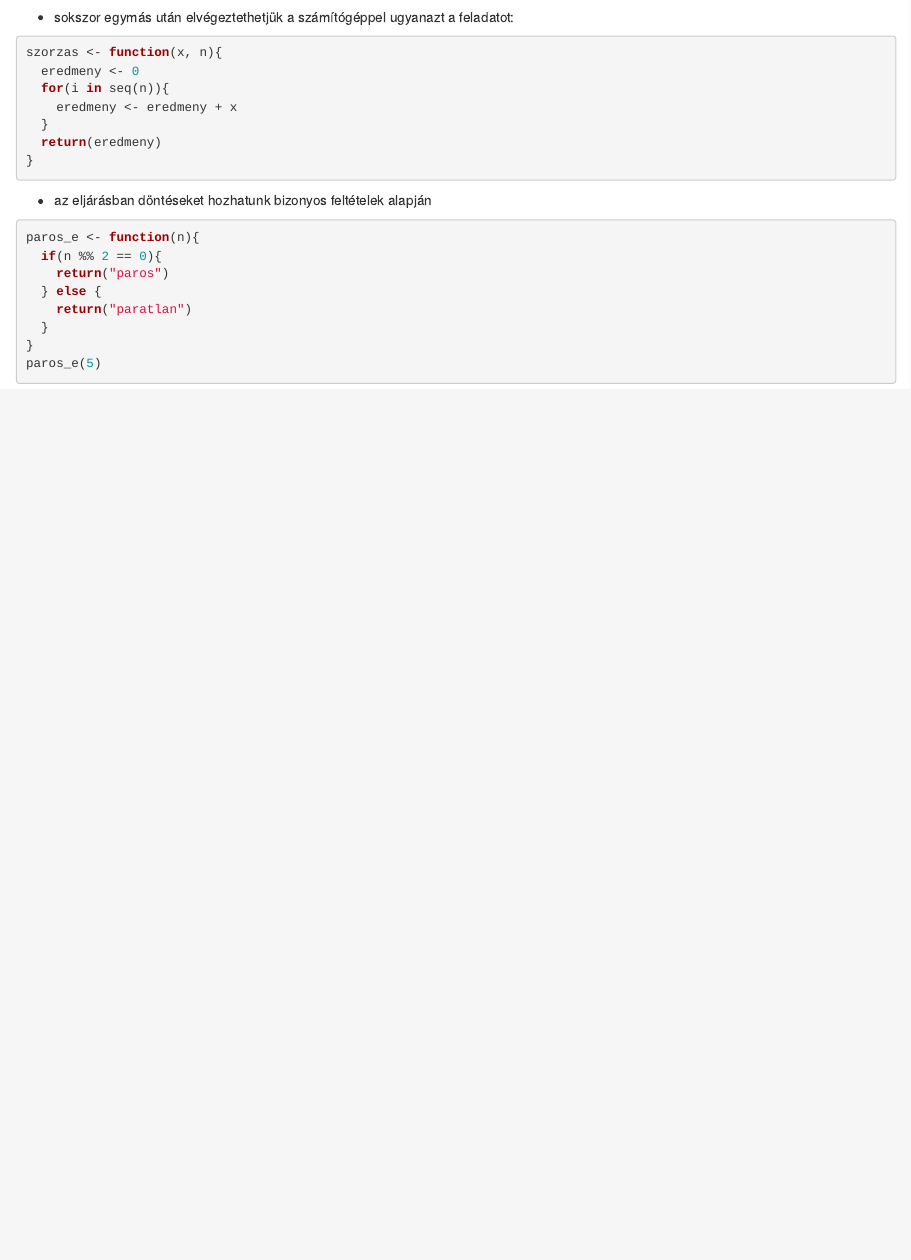
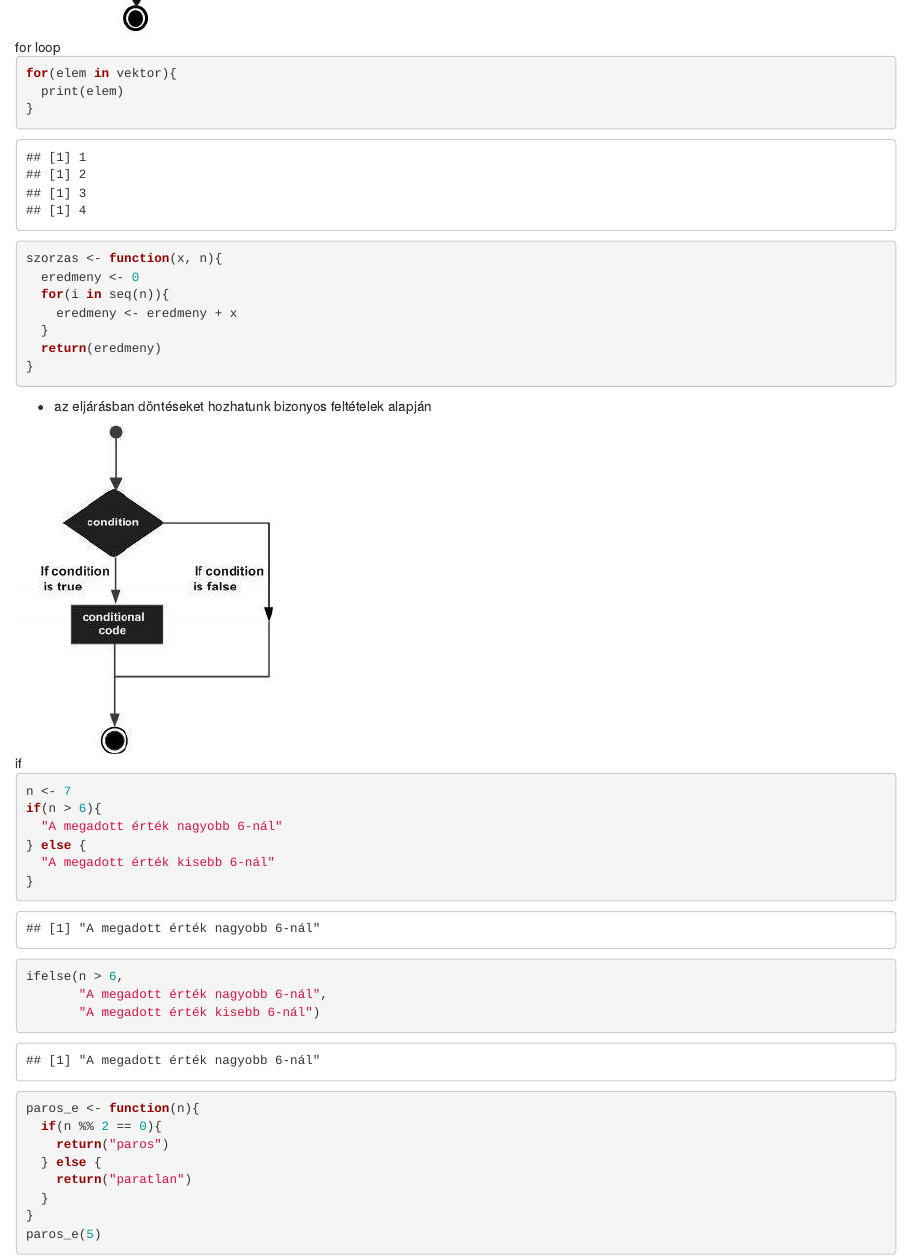
Before and after one commit to SZISZR/1-intro, an R Markdown document (1_alapok.Rmd): the page in a window 1100 px wide, from 4070 px down before the commit and from 4470 px down after it. Rendered offline with R 4.5, knitr and Pandoc, with nearby package versions; code that draws random numbers runs with fixed seeds of ours.

Commit message:
folyamatábrákkal bővült

````diff
--- a/1_alapok.Rmd
+++ b/1_alapok.Rmd
@@ -88,7 +88,14 @@ Az R egyik nagy erőssége, hogy ha nem találjuk meg a szükséges statisztikai
 
 - sokszor egymás után elvégeztethetjük a számítógéppel ugyanazt a feladatot:
 
+![for loop](pictures/r_for_loop.jpg)
+
 ```{r szorzas}
+for(elem in vektor){
+  print(elem)
+}
+
+
 szorzas <- function(x, n){
   eredmeny <- 0
   for(i in seq(n)){
@@ -100,7 +107,22 @@ szorzas <- function(x, n){
 
 - az eljárásban döntéseket hozhatunk bizonyos feltételek alapján
 
+![if](pictures/r_decision_making.png)
+
 ```{r dontes}
+
+n <- 7
+if(n > 6){
+  "A megadott érték nagyobb 6-nál"
+} else {
+  "A megadott érték kisebb 6-nál"
+}
+
+ifelse(n > 6,
+       "A megadott érték nagyobb 6-nál",
+       "A megadott érték kisebb 6-nál")
+
+
 paros_e <- function(n){
   if(n %% 2 == 0){
     return("paros")
````
Also changed, not shown: 1_alapok.html, pictures/r_decision_making.png (added), pictures/r_for_loop.jpg (added).
